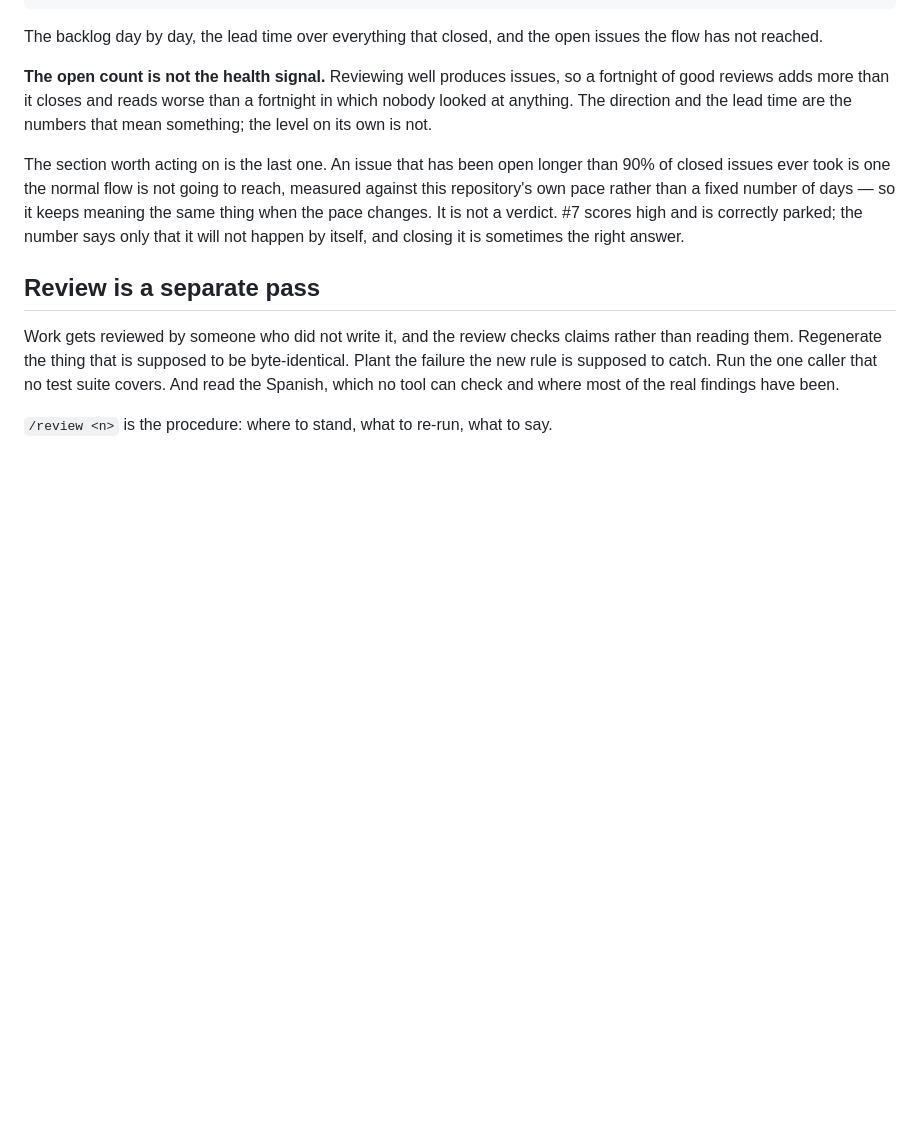
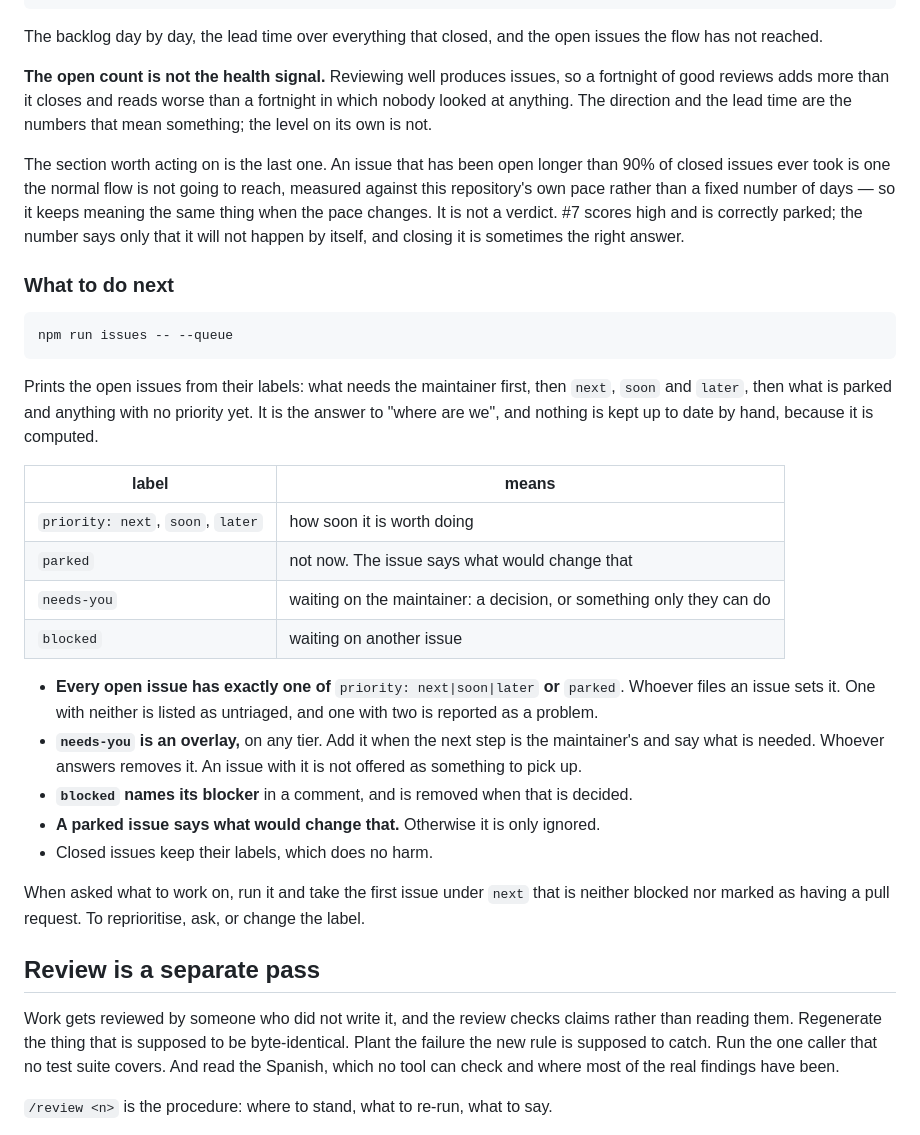
Before and after one commit to mcordova47/flashcards, a Markdown page: CONTRIBUTING.md, the part around the change. Rendered like a GitHub page; blank space fills up the shorter version.

Commit message:
Write down the labels, and who sets them, so the queue stays true
The queue is only as good as the labels, and nothing sets them unless it is
written down who does. They are set where issues are already touched: whoever
files one gives it exactly one priority label or parks it, and adds needs-you
when the next step is the maintainer's. Whoever answers removes it, and a
blocked issue names its blocker in a comment.

That puts the upkeep on the agents that file issues, not on the maintainer,
who is the bottleneck. Both skills that file issues say so in a line, and
point at CONTRIBUTING.md for what each label means.

The rules are the ones the queue enforces: two priority labels, or parked
beside one, are reported as a problem, and an issue with neither is listed as
untriaged, so a missed label shows up the next time anyone asks.

Co-Authored-By: Claude Sonnet 5.5 <noreply@anthropic.com>

````diff
--- a/CONTRIBUTING.md
+++ b/CONTRIBUTING.md
@@ -207,6 +207,39 @@ of days — so it keeps meaning the same thing when the pace changes. It is not
 verdict. #7 scores high and is correctly parked; the number says only that it
 will not happen by itself, and closing it is sometimes the right answer.
 
+### What to do next
+
+```
+npm run issues -- --queue
+```
+
+Prints the open issues from their labels: what needs the maintainer first, then
+`next`, `soon` and `later`, then what is parked and anything with no priority
+yet. It is the answer to "where are we", and nothing is kept up to date by hand,
+because it is computed.
+
+| label | means |
+| --- | --- |
+| `priority: next`, `soon`, `later` | how soon it is worth doing |
+| `parked` | not now. The issue says what would change that |
+| `needs-you` | waiting on the maintainer: a decision, or something only they can do |
+| `blocked` | waiting on another issue |
+
+- **Every open issue has exactly one of** `priority: next|soon|later` **or**
+  `parked`. Whoever files an issue sets it. One with neither is listed as
+  untriaged, and one with two is reported as a problem.
+- **`needs-you` is an overlay,** on any tier. Add it when the next step is the
+  maintainer's and say what is needed. Whoever answers removes it. An issue with
+  it is not offered as something to pick up.
+- **`blocked` names its blocker** in a comment, and is removed when that is
+  decided.
+- **A parked issue says what would change that.** Otherwise it is only ignored.
+- Closed issues keep their labels, which does no harm.
+
+When asked what to work on, run it and take the first issue under `next` that is
+neither blocked nor marked as having a pull request. To reprioritise, ask, or
+change the label.
+
 ## Review is a separate pass
 
 Work gets reviewed by someone who did not write it, and the review checks
````
Also changed, not shown: 2 other files.
